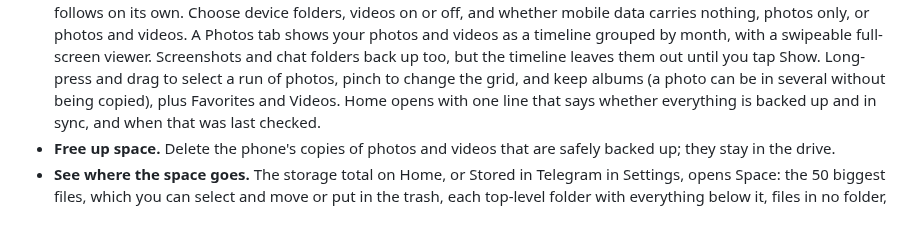
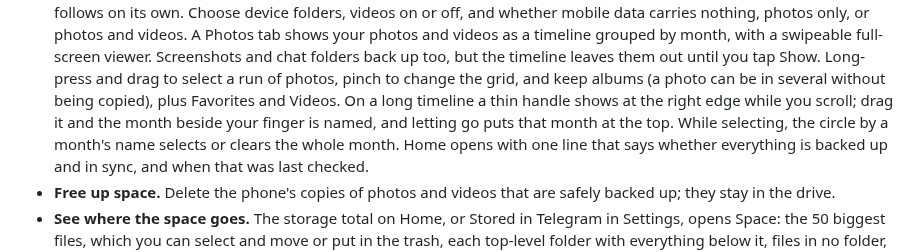
Before and after one commit to daveragos/telegrive, a Markdown page: README.md, the part around the change. GitHub-like rendering; blank space fills up the shorter version.

```diff
--- a/README.md
+++ b/README.md
@@ -29,6 +29,10 @@ phone number.
   but the timeline leaves them out until you tap Show. Long-press and drag
   to select a run of photos, pinch to change the grid, and keep albums (a
   photo can be in several without being copied), plus Favorites and Videos.
+  On a long timeline a thin handle shows at the right edge while you
+  scroll; drag it and the month beside your finger is named, and letting
+  go puts that month at the top. While selecting, the circle by a month's
+  name selects or clears the whole month.
   Home opens with one line that says whether everything is backed up and in
   sync, and when that was last checked.
 - **Free up space.** Delete the phone's copies of photos and videos that are
```
Also changed, not shown: tool/screenshots/out/import_photos.png, tool/screenshots/out/photos_month_select.png (added), tool/screenshots/out/photos_scrub.png (added), tool/screenshots/out/photos_selection.png, 5 other files.
